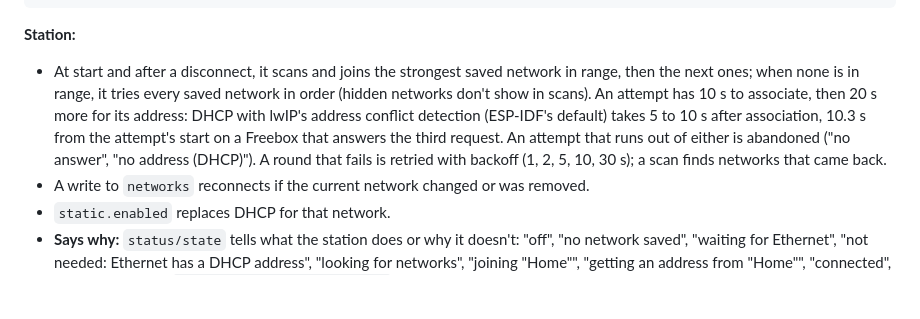
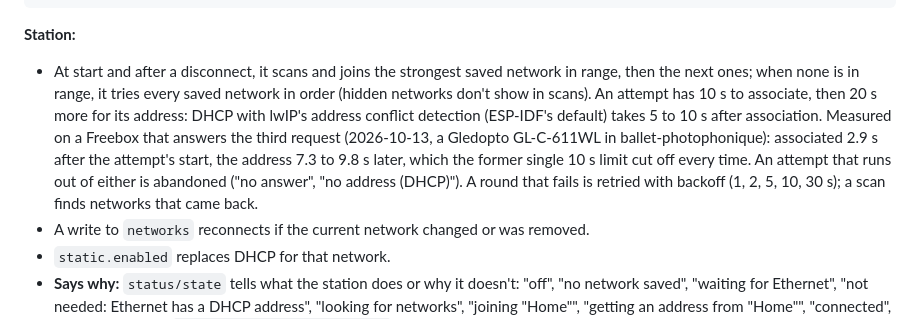
Before and after one commit to leokeba/TesserKIT, a Markdown page: docs/DESIGN.md, the part around the change. GitHub-like rendering; blank space fills up the shorter version.

Commit message:
Record the Freebox join timings measured on hardware
b207f3e's split timeouts let ballet-photophonique's board join a Freebox
on its first attempt: associated in 2.9 s, its address 9.8 s later,
within the 20 s the address now has.

````diff
--- a/docs/DESIGN.md
+++ b/docs/DESIGN.md
@@ -205,7 +205,7 @@ Each service lists its tree, its behaviour and its access levels (§7). "Admin"
 ```
 
 **Station:**
-- At start and after a disconnect, it scans and joins the strongest saved network in range, then the next ones; when none is in range, it tries every saved network in order (hidden networks don't show in scans). An attempt has 10 s to associate, then 20 s more for its address: DHCP with lwIP's address conflict detection (ESP-IDF's default) takes 5 to 10 s after association, 10.3 s from the attempt's start on a Freebox that answers the third request. An attempt that runs out of either is abandoned ("no answer", "no address (DHCP)"). A round that fails is retried with backoff (1, 2, 5, 10, 30 s); a scan finds networks that came back.
+- At start and after a disconnect, it scans and joins the strongest saved network in range, then the next ones; when none is in range, it tries every saved network in order (hidden networks don't show in scans). An attempt has 10 s to associate, then 20 s more for its address: DHCP with lwIP's address conflict detection (ESP-IDF's default) takes 5 to 10 s after association. Measured on a Freebox that answers the third request (2026-10-13, a Gledopto GL-C-611WL in ballet-photophonique): associated 2.9 s after the attempt's start, the address 7.3 to 9.8 s later, which the former single 10 s limit cut off every time. An attempt that runs out of either is abandoned ("no answer", "no address (DHCP)"). A round that fails is retried with backoff (1, 2, 5, 10, 30 s); a scan finds networks that came back.
 - A write to `networks` reconnects if the current network changed or was removed.
 - `static.enabled` replaces DHCP for that network.
 - **Says why:** `status/state` tells what the station does or why it doesn't: "off", "no network saved", "waiting for Ethernet", "not needed: Ethernet has a DHCP address", "looking for networks", "joining "Home"", "getting an address from "Home"", "connected", or the last failure, `"Home": not found; retrying` (from ESP-IDF's reasons: not found, wrong password?, refused the connection, no answer). A round of attempts that fails for a reason not told yet emits `failed`; joining, or a write to `networks`, makes the next failure news again. Passwords can't be read back, so this is how a wrong one shows.
````
